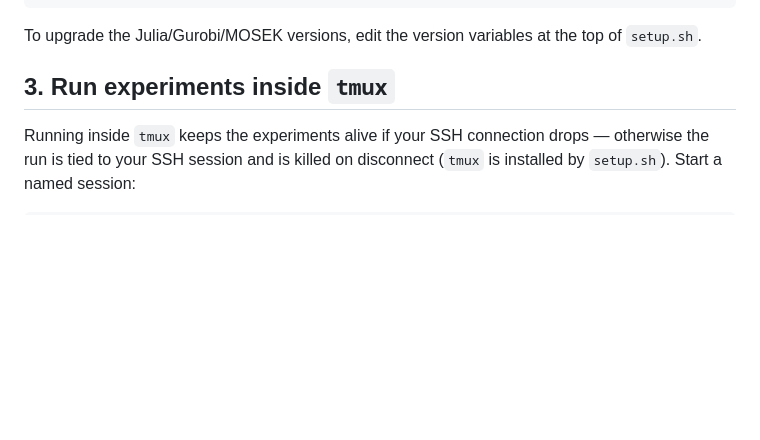
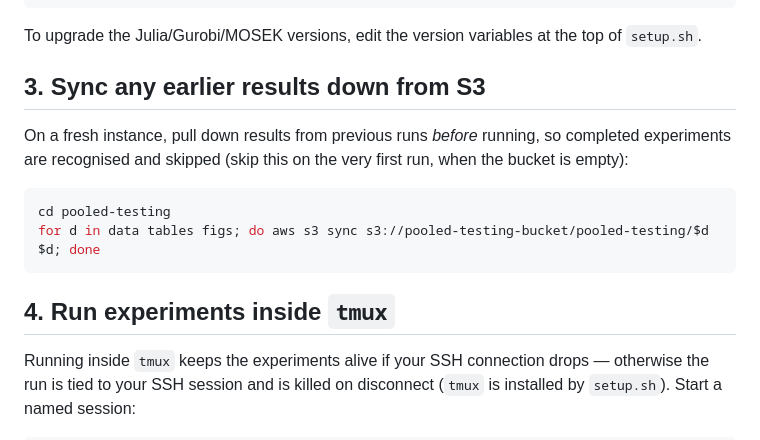
Before and after one commit to edwinlock/pooled-testing, a Markdown page: aws-deploy.md, the part around one of its changes. Drawn GitHub-style; blank space fills up the shorter version.

````diff
--- a/aws-deploy.md
+++ b/aws-deploy.md
@@ -225,7 +197,18 @@ source ~/.bashrc   # load the environment into the current shell
 To upgrade the Julia/Gurobi/MOSEK versions, edit the version variables at the
 top of `setup.sh`.
 
-## 3. Run experiments inside `tmux`
+## 3. Sync any earlier results down from S3
+
+On a fresh instance, pull down results from previous runs *before* running, so
+completed experiments are recognised and skipped (skip this on the very first
+run, when the bucket is empty):
+
+```sh
+cd pooled-testing
+for d in data tables figs; do aws s3 sync s3://pooled-testing-bucket/pooled-testing/$d $d; done
+```
+
+## 4. Run experiments inside `tmux`
 
 Running inside `tmux` keeps the experiments alive if your SSH connection drops —
 otherwise the run is tied to your SSH session and is killed on disconnect
````
Also changed, not shown: other parts of aws-deploy.md (+27 -35 lines).
